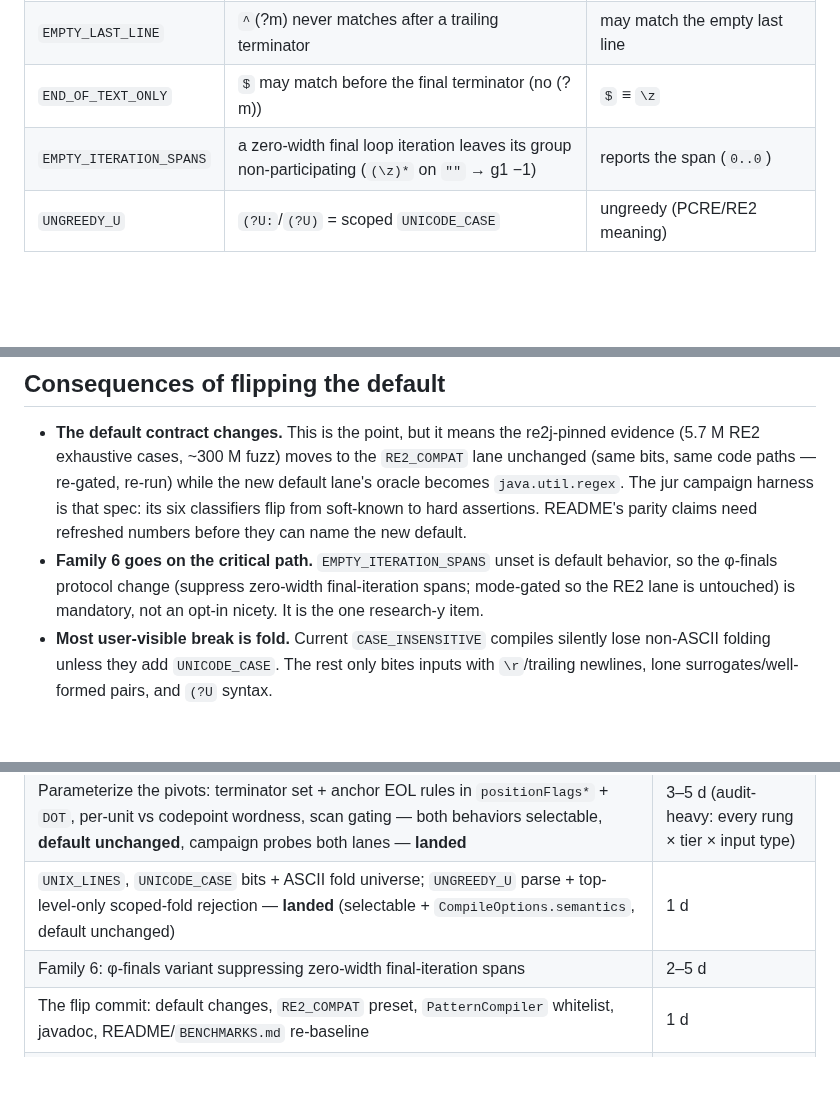
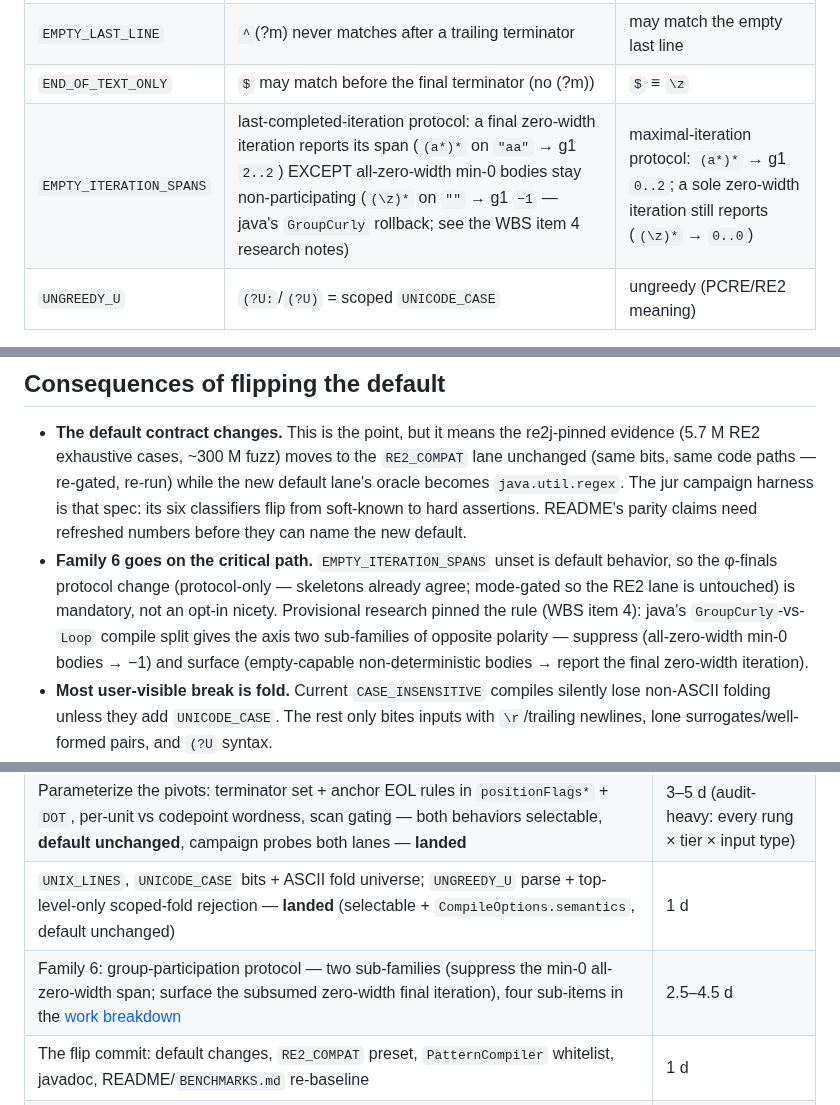
Before and after one commit to jemmix/tdfa-jvm, a Markdown page: docs/jur-compat-default.md, 3 parts joined by grey strips. Drawn GitHub-style; blank space fills up the shorter version.

```diff
--- a/docs/jur-compat-default.md
+++ b/docs/jur-compat-default.md
@@ -68,7 +68,7 @@ Set = today's behavior (the opt-out). Unset = the new JUR-parity default.
 | `CODEPOINT_BOUNDARIES` | UTF-16 unit semantics: matches start/end at any unit, lone surrogates match as single units, `\b`/`\B` evaluate at every unit position | codepoint discipline: scans skip pair interiors, boundaries at codepoint edges |
 | `EMPTY_LAST_LINE` | `^`(?m) never matches after a trailing terminator | may match the empty last line |
 | `END_OF_TEXT_ONLY` | `$` may match before the final terminator (no (?m)) | `$` ≡ `\z` |
-| `EMPTY_ITERATION_SPANS` | a zero-width final loop iteration leaves its group non-participating (`(\z)*` on `""` → g1 −1) | reports the span (`0..0`) |
+| `EMPTY_ITERATION_SPANS` | last-completed-iteration protocol: a final zero-width iteration reports its span (`(a*)*` on `"aa"` → g1 `2..2`) EXCEPT all-zero-width min-0 bodies stay non-participating (`(\z)*` on `""` → g1 `−1` — java's `GroupCurly` rollback; see the WBS item 4 research notes) | maximal-iteration protocol: `(a*)*` → g1 `0..2`; a sole zero-width iteration still reports (`(\z)*` → `0..0`) |
 | `UNGREEDY_U` | `(?U:`/`(?U)` = scoped `UNICODE_CASE` | ungreedy (PCRE/RE2 meaning) |
 
 `EMPTY_LAST_LINE` + `END_OF_TEXT_ONLY` are the old bundled
@@ -114,9 +114,13 @@ Composition rules:
   soft-known to hard assertions. README's parity claims need refreshed
   numbers before they can name the new default.
 - **Family 6 goes on the critical path.** `EMPTY_ITERATION_SPANS` unset is
-  default behavior, so the φ-finals protocol change (suppress zero-width
-  final-iteration spans; mode-gated so the RE2 lane is untouched) is
-  mandatory, not an opt-in nicety. It is the one research-y item.
+  default behavior, so the φ-finals protocol change (protocol-only —
+  skeletons already agree; mode-gated so the RE2 lane is untouched) is
+  mandatory, not an opt-in nicety. Provisional research pinned the rule
+  (WBS item 4): java's `GroupCurly`-vs-`Loop` compile split gives the
+  axis two sub-families of opposite polarity — suppress (all-zero-width
+  min-0 bodies → −1) and surface (empty-capable non-deterministic
+  bodies → report the final zero-width iteration).
 - **Most user-visible break is fold.** Current `CASE_INSENSITIVE` compiles
   silently lose non-ASCII folding unless they add `UNICODE_CASE`. The rest
   only bites inputs with `\r`/trailing newlines, lone surrogates/well-formed
@@ -134,7 +138,7 @@ Composition rules:
 | Fix finding 1 (CharSequence scan pair-interior skip) — prerequisite either way — **landed** | 0.5 d |
 | Parameterize the pivots: terminator set + anchor EOL rules in `positionFlags*` + `DOT`, per-unit vs codepoint wordness, scan gating — both behaviors selectable, **default unchanged**, campaign probes both lanes — **landed** | 3–5 d (audit-heavy: every rung × tier × input type) |
 | `UNIX_LINES`, `UNICODE_CASE` bits + ASCII fold universe; `UNGREEDY_U` parse + top-level-only scoped-fold rejection — **landed** (selectable + `CompileOptions.semantics`, default unchanged) | 1 d |
-| Family 6: φ-finals variant suppressing zero-width final-iteration spans | 2–5 d |
+| Family 6: group-participation protocol — two sub-families (suppress the min-0 all-zero-width span; surface the subsumed zero-width final iteration), four sub-items in the [work breakdown](jur-compat-wbs.md) | 2.5–4.5 d |
 | The flip commit: default changes, `RE2_COMPAT` preset, `PatternCompiler` whitelist, javadoc, README/`BENCHMARKS.md` re-baseline | 1 d |
 | Tests: per-flag unit tests from the campaign replay seeds; jur campaign classifiers → assertions; `DifferentialFuzzer` matrix gains the `RE2_COMPAT` lane; soak + README numbers | 1.5–2 d |
 
```
Also changed, not shown: docs/jur-compat-wbs.md (+68 -2 lines).
